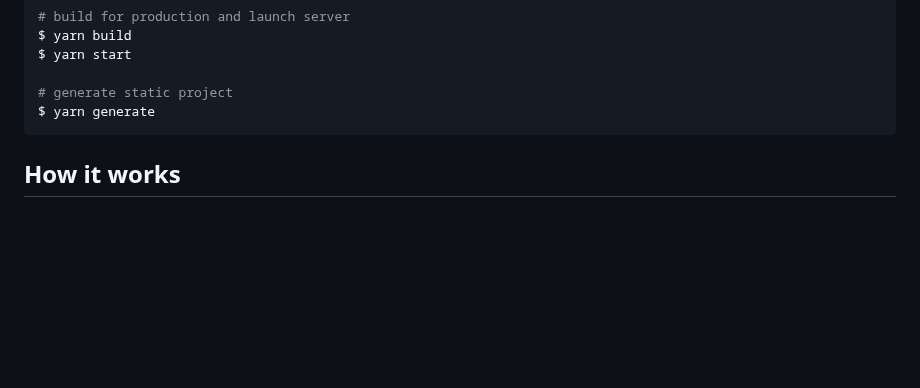
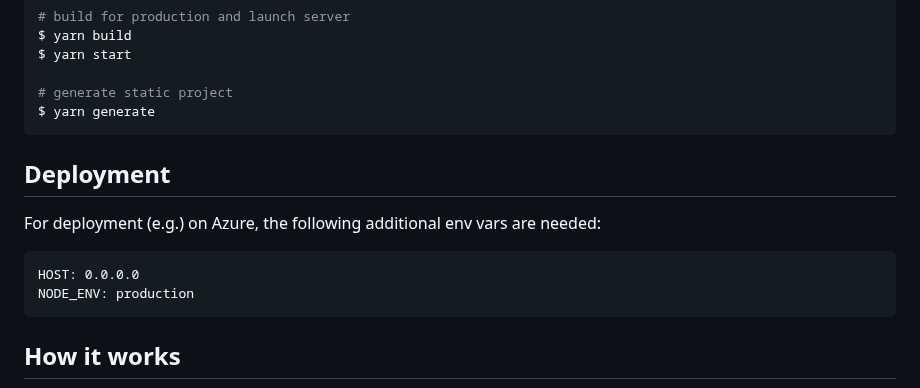
Before and after one commit to ConservationMetrics/guardianconnector-explorer, a Markdown page: README.md, the part around the change. GitHub-like rendering; blank space fills up the shorter version.

Commit message:
Note env vars needed for production in Readme

````diff
--- a/README.md
+++ b/README.md
@@ -27,6 +27,15 @@ $ yarn start
 
 # generate static project
 $ yarn generate
+```
+
+## Deployment
+
+For deployment (e.g.) on Azure, the following additional env vars are needed:
+
+```
+HOST: 0.0.0.0
+NODE_ENV: production
 ```
 
 ## How it works
````
